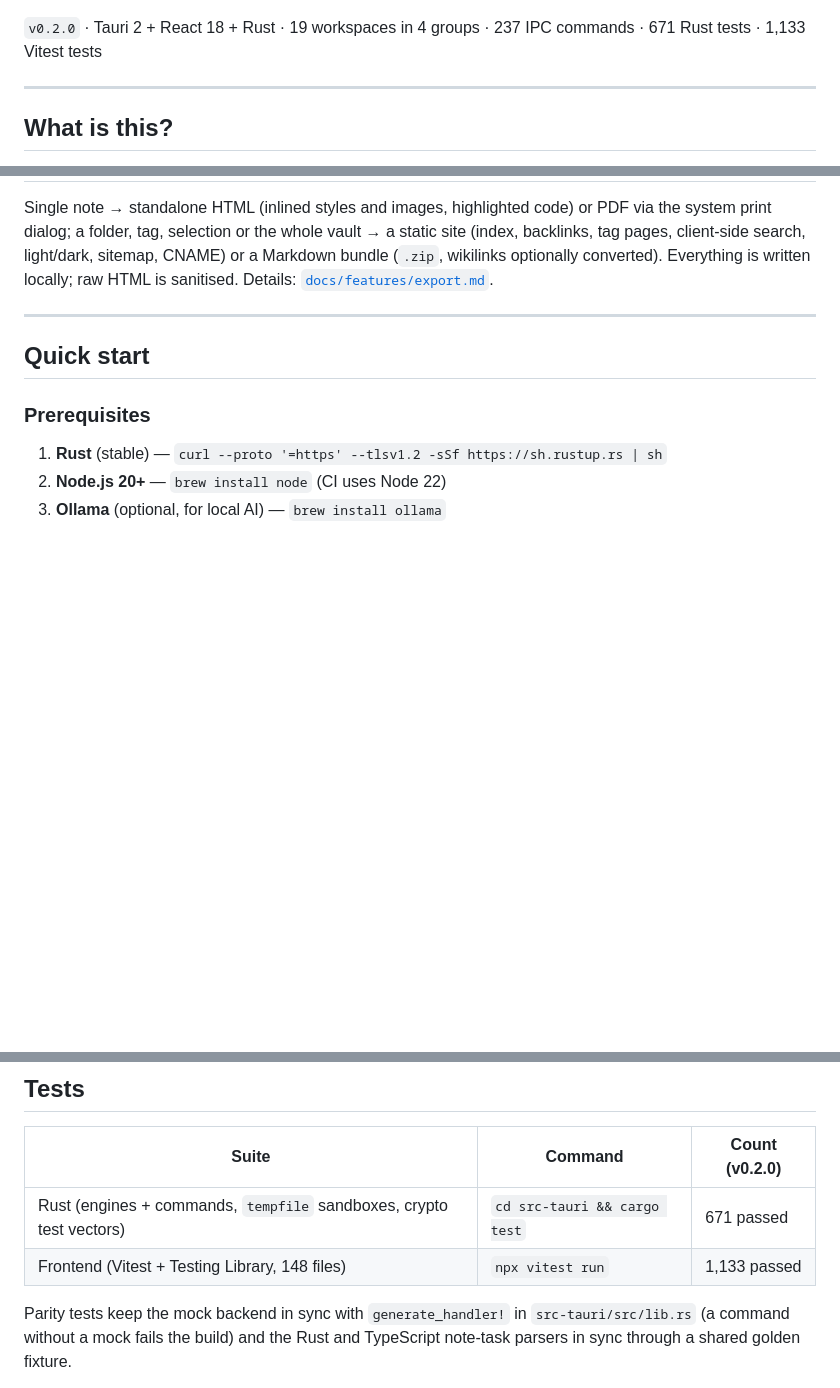
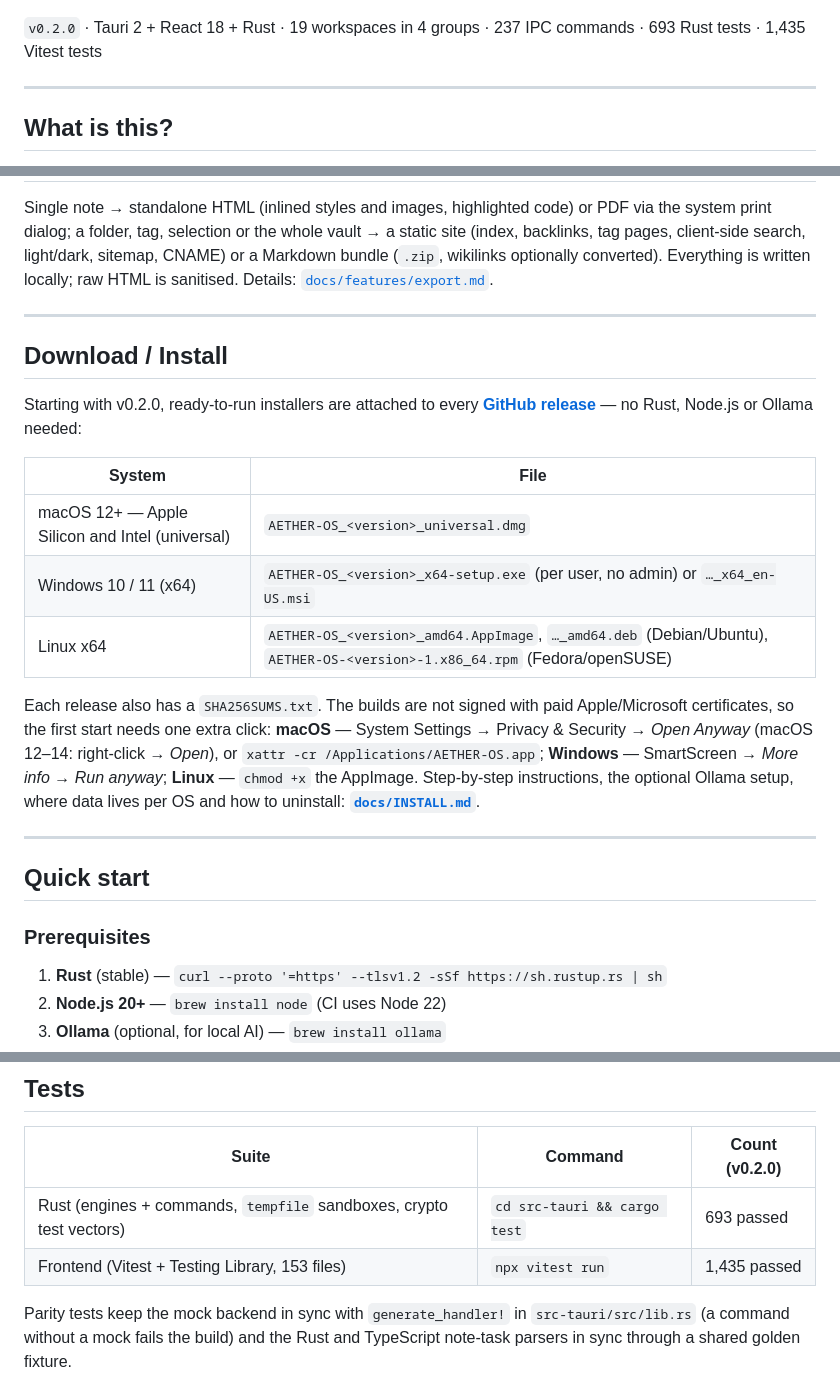
Before and after one commit to EkexDon/AETHER-OS, a Markdown page: README.md, 3 parts joined by grey strips. Rendered like a GitHub page; blank space fills up the shorter version.

Commit message:
docs: 0.2.0 changelog, download section, current test counts
Co-Authored-By: Claude Opus 5.5 <noreply@anthropic.com>

```diff
--- a/README.md
+++ b/README.md
@@ -4,7 +4,7 @@
 
 ![AETHER-OS — knowledge graph, grouped navigation and the AI agent answering from the vault](docs/tutorial/images/00-hero.png)
 
-`v0.2.0` · Tauri 2 + React 18 + Rust · 19 workspaces in 4 groups · 237 IPC commands · 671 Rust tests · 1,133 Vitest tests
+`v0.2.0` · Tauri 2 + React 18 + Rust · 19 workspaces in 4 groups · 237 IPC commands · 693 Rust tests · 1,435 Vitest tests
 
 ---
 
@@ -86,6 +86,20 @@ Single note → standalone HTML (inlined styles and images, highlighted code) or
 
 ---
 
+## Download / Install
+
+Starting with v0.2.0, ready-to-run installers are attached to every **[GitHub release](https://github.com/EkexDon/AETHER-OS/releases/latest)** — no Rust, Node.js or Ollama needed:
+
+| System | File |
+| --- | --- |
+| macOS 12+ — Apple Silicon and Intel (universal) | `AETHER-OS_<version>_universal.dmg` |
+| Windows 10 / 11 (x64) | `AETHER-OS_<version>_x64-setup.exe` (per user, no admin) or `…_x64_en-US.msi` |
+| Linux x64 | `AETHER-OS_<version>_amd64.AppImage`, `…_amd64.deb` (Debian/Ubuntu), `AETHER-OS-<version>-1.x86_64.rpm` (Fedora/openSUSE) |
+
+Each release also has a `SHA256SUMS.txt`. The builds are not signed with paid Apple/Microsoft certificates, so the first start needs one extra click: **macOS** — System Settings → Privacy & Security → *Open Anyway* (macOS 12–14: right-click → *Open*), or `xattr -cr /Applications/AETHER-OS.app`; **Windows** — SmartScreen → *More info* → *Run anyway*; **Linux** — `chmod +x` the AppImage. Step-by-step instructions, the optional Ollama setup, where data lives per OS and how to uninstall: **[`docs/INSTALL.md`](docs/INSTALL.md)**.
+
+---
+
 ## Quick start
 
 ### Prerequisites
@@ -134,8 +148,8 @@ CI runs the same gates on every push ([`docs/dev/CI.md`](docs/dev/CI.md)); tagge
 
 | Suite | Command | Count (v0.2.0) |
 | --- | --- | --- |
-| Rust (engines + commands, `tempfile` sandboxes, crypto test vectors) | `cd src-tauri && cargo test` | 671 passed |
-| Frontend (Vitest + Testing Library, 148 files) | `npx vitest run` | 1,133 passed |
+| Rust (engines + commands, `tempfile` sandboxes, crypto test vectors) | `cd src-tauri && cargo test` | 693 passed |
+| Frontend (Vitest + Testing Library, 153 files) | `npx vitest run` | 1,435 passed |
 
 Parity tests keep the mock backend in sync with `generate_handler!` in `src-tauri/src/lib.rs` (a command without a mock fails the build) and the Rust and TypeScript note-task parsers in sync through a shared golden fixture.
 
```
Also changed, not shown: other parts of README.md (+2 -2 lines), CHANGELOG.md (+34 -0 lines).
